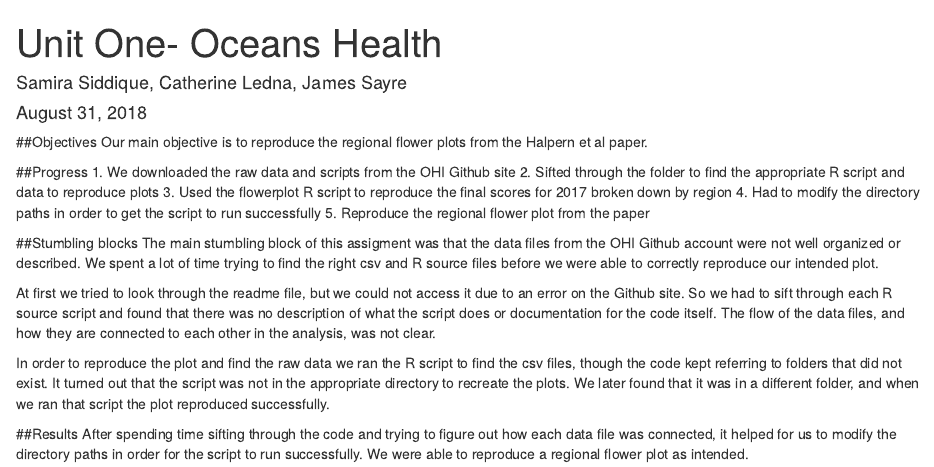
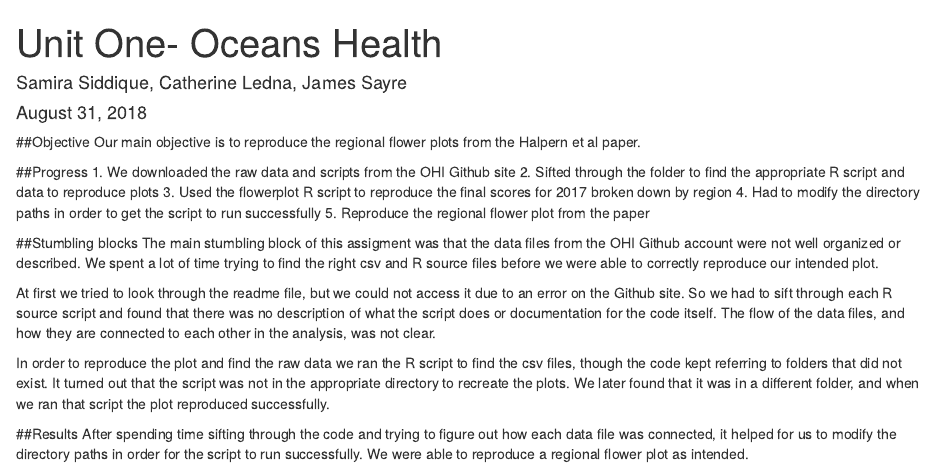
Before and after one commit to cledna/ds421-hw1, an R Markdown document (Unit One WriteUp.Rmd): the page in a window 1100 px wide, from its top. Rendered offline with R 4.5, knitr and Pandoc, with nearby package versions; drawn as R Markdown's standard HTML page in place of the format the file asks for.

Commit message:
Final draft version

```diff
--- a/Unit One WriteUp.Rmd
+++ b/Unit One WriteUp.Rmd
@@ -5,7 +5,7 @@ date: "August 31, 2018"
 output: word_document
 ---
 
-##Objectives
+##Objective
 Our main objective is to reproduce the regional flower plots from the Halpern et al paper.
 
 ##Progress
```
